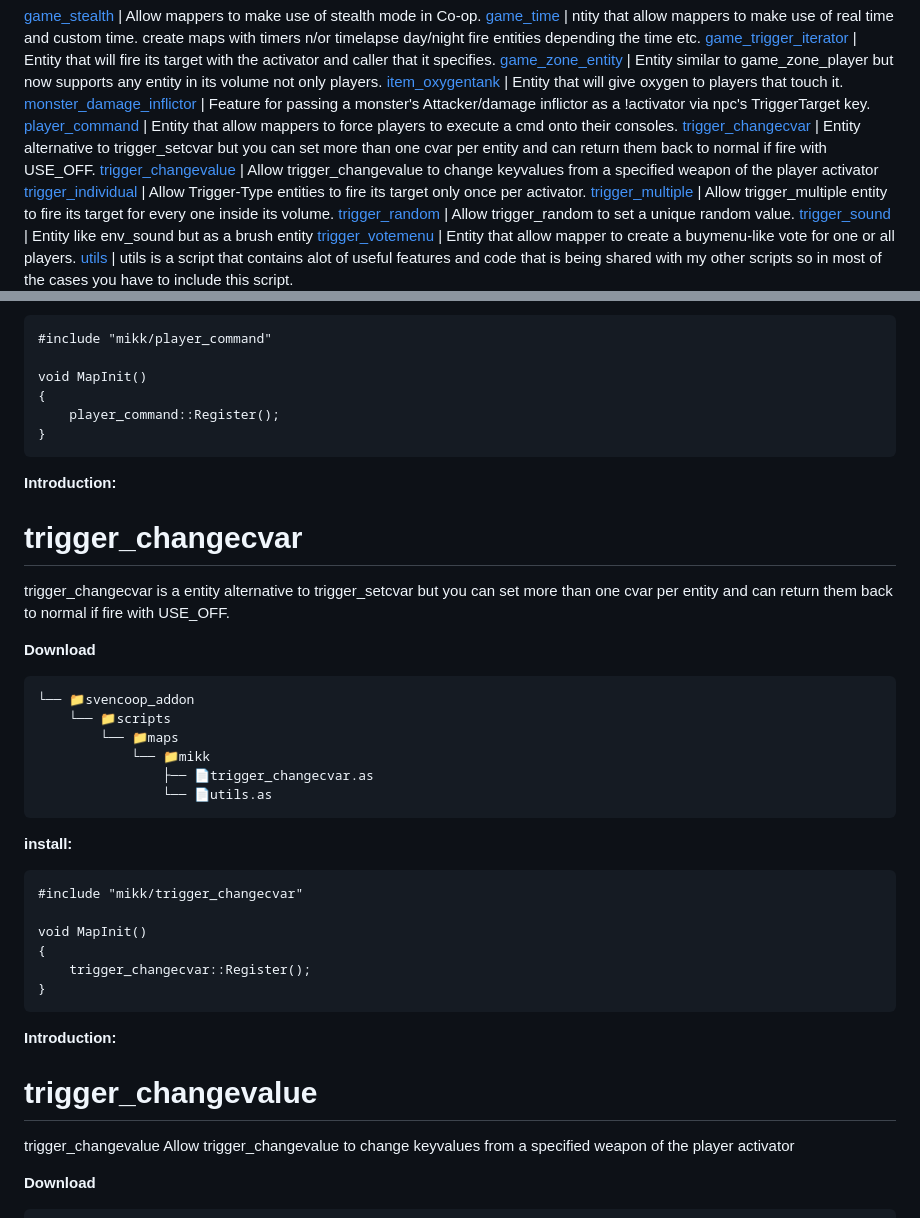
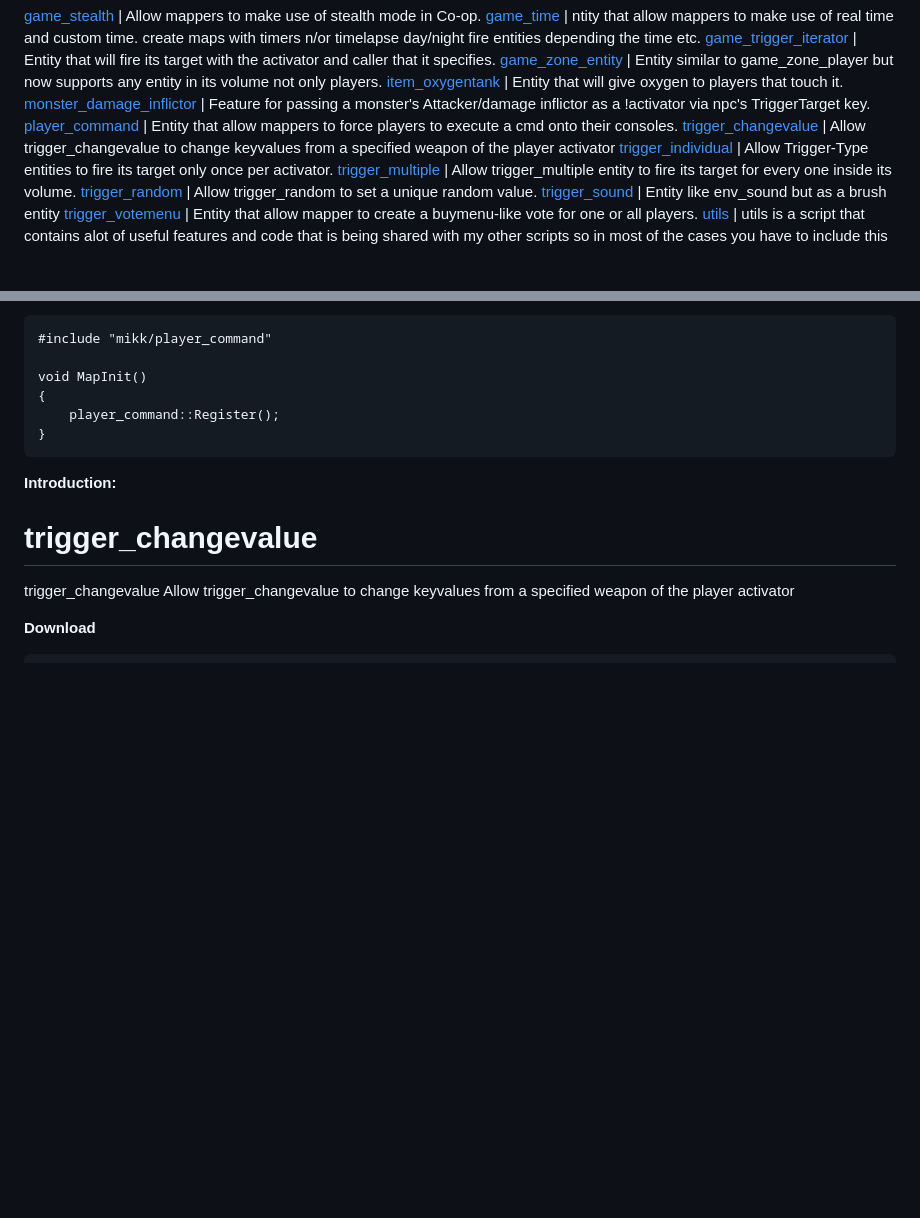
Before and after one commit to Mikk155/Sven-Co-op, a Markdown page: README - copia.md, 2 parts joined by grey strips. GitHub-like rendering; blank space fills up the shorter version.

````diff
--- a/README - copia.md
+++ b/README - copia.md
@@ -6,7 +6,6 @@
 [item_oxygentank](#item_oxygentank) | Entity that will give oxygen to players that touch it.
 [monster_damage_inflictor](#monster_damage_inflictor) | Feature for passing a monster's Attacker/damage inflictor as a !activator via npc's TriggerTarget key.
 [player_command](#player_command) | Entity that allow mappers to force players to execute a cmd onto their consoles.
-[trigger_changecvar](#trigger_changecvar) | Entity alternative to trigger_setcvar but you can set more than one cvar per entity and can return them back to normal if fire with USE_OFF.
 [trigger_changevalue](#trigger_changevalue) | Allow trigger_changevalue to change keyvalues from a specified weapon of the player activator
 [trigger_individual](#trigger_individual) | Allow Trigger-Type entities to fire its target only once per activator.
 [trigger_multiple](#trigger_multiple) | Allow trigger_multiple entity to fire its target for every one inside its volume.
@@ -262,32 +261,6 @@ void MapInit()
 
 
 
-
-
-# trigger_changecvar
-trigger_changecvar is a entity alternative to trigger_setcvar but you can set more than one cvar per entity and can return them back to normal if fire with USE_OFF.
-
-**Download**
-```
-└── 📁svencoop_addon
-    └── 📁scripts
-        └── 📁maps
-            └── 📁mikk
-                ├── 📄trigger_changecvar.as
-                └── 📄utils.as
-```
-
-**install:**
-```angelscript
-#include "mikk/trigger_changecvar"
-
-void MapInit()
-{
-	trigger_changecvar::Register();
-}
-```
-
-**Introduction:**
 
 
 
````
Also changed, not shown: README.md (+54 -0 lines).
